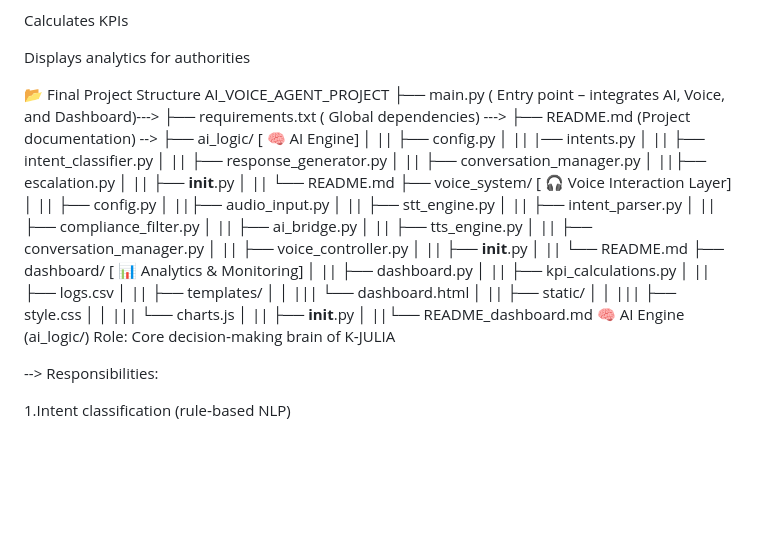
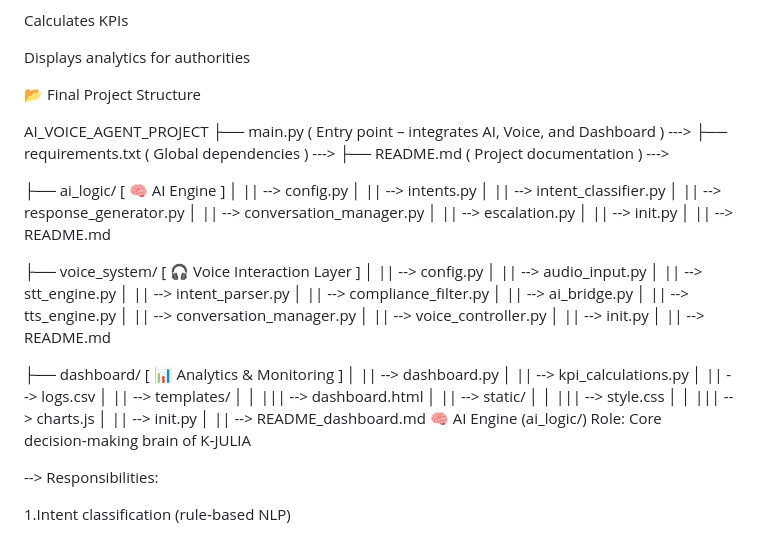
Before and after one commit to keshavgupta982007-droid/K-JULIA-An-AI-talking-agent-, a Markdown page: README.md, the part around the change. Drawn GitHub-style; blank space fills up the shorter version.

```diff
--- a/README.md
+++ b/README.md
@@ -78,42 +78,46 @@ Calculates KPIs
 Displays analytics for authorities
 
 📂 Final Project Structure
+
 AI_VOICE_AGENT_PROJECT
-├── main.py ( Entry point – integrates AI, Voice, and Dashboard)--->
-├── requirements.txt   ( Global dependencies) --->
-├── README.md      (Project documentation) -->
-├── ai_logic/       [ 🧠 AI Engine]
-│  || ├── config.py
-│  || |── intents.py
-│  || ├── intent_classifier.py
-│  || ├── response_generator.py
-│  || ├── conversation_manager.py
-│  ||├── escalation.py
-│  || ├── __init__.py
-│  || └── README.md
-├── voice_system/           [ 🎧 Voice Interaction Layer]
-│  || ├── config.py
-│  ||├── audio_input.py
-│  || ├── stt_engine.py
-│  || ├── intent_parser.py
-│  || ├── compliance_filter.py
-│  || ├── ai_bridge.py
-│  || ├── tts_engine.py
-│  || ├── conversation_manager.py
-│  || ├── voice_controller.py
-│  || ├── __init__.py
-│  || └── README.md
-├── dashboard/              [ 📊 Analytics & Monitoring]
-│  || ├── dashboard.py
-│  || ├── kpi_calculations.py
-│  || ├── logs.csv
-│  || ├── templates/
-│   │ |||  └── dashboard.html
-│  || ├── static/
-│   │ |||  ├── style.css
-│   │ ||| └── charts.js
-│  || ├── __init__.py
-│  ||└── README_dashboard.md
+├── main.py ( Entry point – integrates AI, Voice, and Dashboard ) --->
+├── requirements.txt ( Global dependencies ) --->
+├── README.md ( Project documentation ) --->
+
+├── ai_logic/ [ 🧠 AI Engine ]
+│ || --> config.py
+│ || --> intents.py
+│ || --> intent_classifier.py
+│ || --> response_generator.py
+│ || --> conversation_manager.py
+│ || --> escalation.py
+│ || --> init.py
+│ || --> README.md
+
+├── voice_system/ [ 🎧 Voice Interaction Layer ]
+│ || --> config.py
+│ || --> audio_input.py
+│ || --> stt_engine.py
+│ || --> intent_parser.py
+│ || --> compliance_filter.py
+│ || --> ai_bridge.py
+│ || --> tts_engine.py
+│ || --> conversation_manager.py
+│ || --> voice_controller.py
+│ || --> init.py
+│ || --> README.md
+
+├── dashboard/ [ 📊 Analytics & Monitoring ]
+│ || --> dashboard.py
+│ || --> kpi_calculations.py
+│ || --> logs.csv
+│ || --> templates/
+│ │ ||| --> dashboard.html
+│ || --> static/
+│ │ ||| --> style.css
+│ │ ||| --> charts.js
+│ || --> init.py
+│ || --> README_dashboard.md
 🧠 AI Engine (ai_logic/)
 Role: Core decision‑making brain of K‑JULIA
 
```
